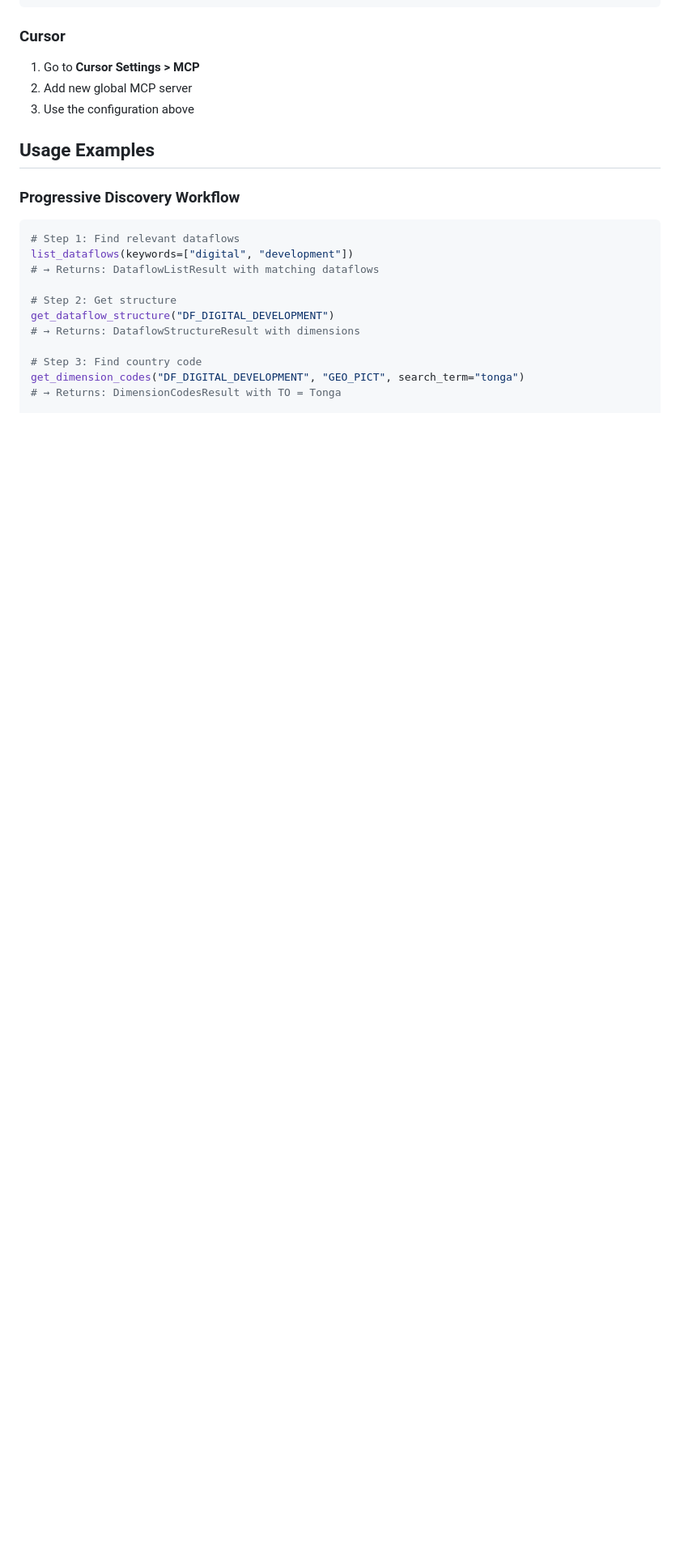
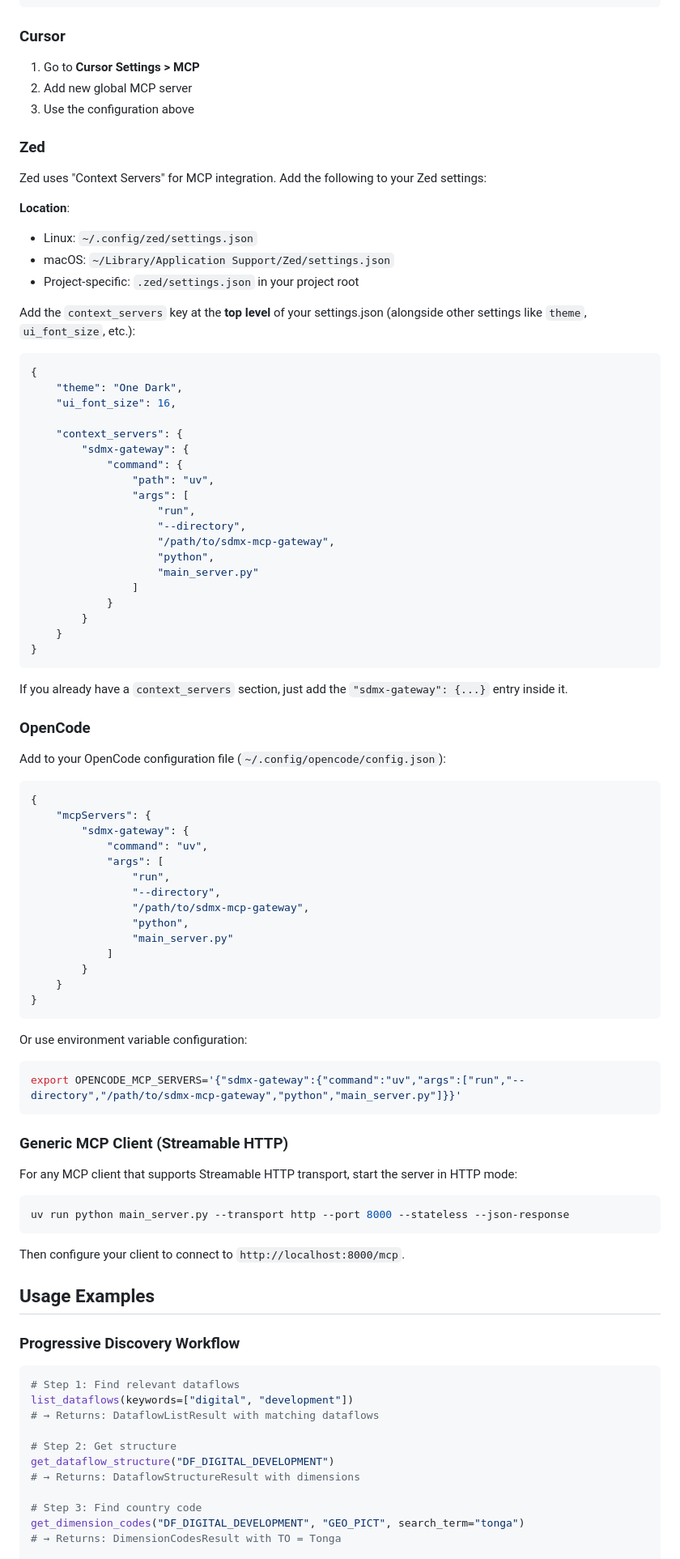
Before and after one commit to Baffelan/sdmx-mcp-gateway, a Markdown page: README.md, the part around one of its changes. Shown at 81% size. Rendered like a GitHub page; blank space fills up the shorter version.

````diff
--- a/README.md
+++ b/README.md
@@ -249,6 +289,79 @@ uv run python main_server.py --transport http --port 8000 --stateless --json-res
 1. Go to **Cursor Settings > MCP**
 2. Add new global MCP server
 3. Use the configuration above
+
+### Zed
+
+Zed uses "Context Servers" for MCP integration. Add the following to your Zed settings:
+
+**Location**:
+
+- Linux: `~/.config/zed/settings.json`
+- macOS: `~/Library/Application Support/Zed/settings.json`
+- Project-specific: `.zed/settings.json` in your project root
+
+Add the `context_servers` key at the **top level** of your settings.json (alongside other settings like `theme`, `ui_font_size`, etc.):
+
+```json
+{
+    "theme": "One Dark",
+    "ui_font_size": 16,
+
+    "context_servers": {
+        "sdmx-gateway": {
+            "command": {
+                "path": "uv",
+                "args": [
+                    "run",
+                    "--directory",
+                    "/path/to/sdmx-mcp-gateway",
+                    "python",
+                    "main_server.py"
+                ]
+            }
+        }
+    }
+}
+```
+
+If you already have a `context_servers` section, just add the `"sdmx-gateway": {...}` entry inside it.
+
+### OpenCode
+
+Add to your OpenCode configuration file (`~/.config/opencode/config.json`):
+
+```json
+{
+    "mcpServers": {
+        "sdmx-gateway": {
+            "command": "uv",
+            "args": [
+                "run",
+                "--directory",
+                "/path/to/sdmx-mcp-gateway",
+                "python",
+                "main_server.py"
+            ]
+        }
+    }
+}
+```
+
+Or use environment variable configuration:
+
+```bash
+export OPENCODE_MCP_SERVERS='{"sdmx-gateway":{"command":"uv","args":["run","--directory","/path/to/sdmx-mcp-gateway","python","main_server.py"]}}'
+```
+
+### Generic MCP Client (Streamable HTTP)
+
+For any MCP client that supports Streamable HTTP transport, start the server in HTTP mode:
+
+```bash
+uv run python main_server.py --transport http --port 8000 --stateless --json-response
+```
+
+Then configure your client to connect to `http://localhost:8000/mcp`.
 
 ## Usage Examples
 
````
Also changed, not shown: other parts of README.md (+40 -0 lines).
